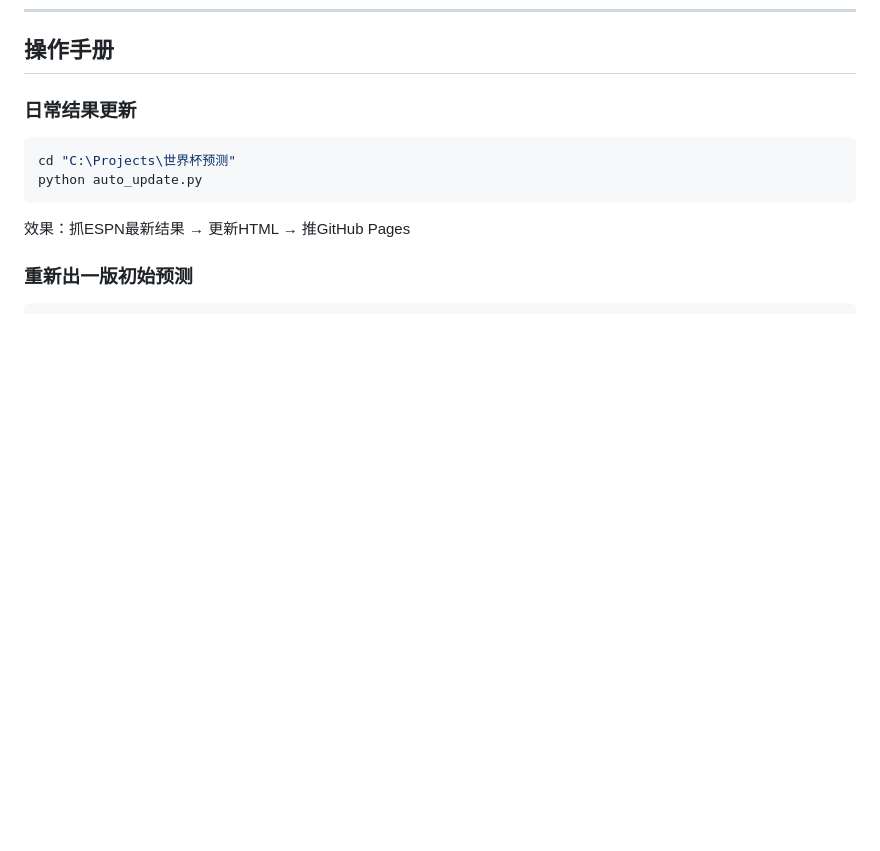
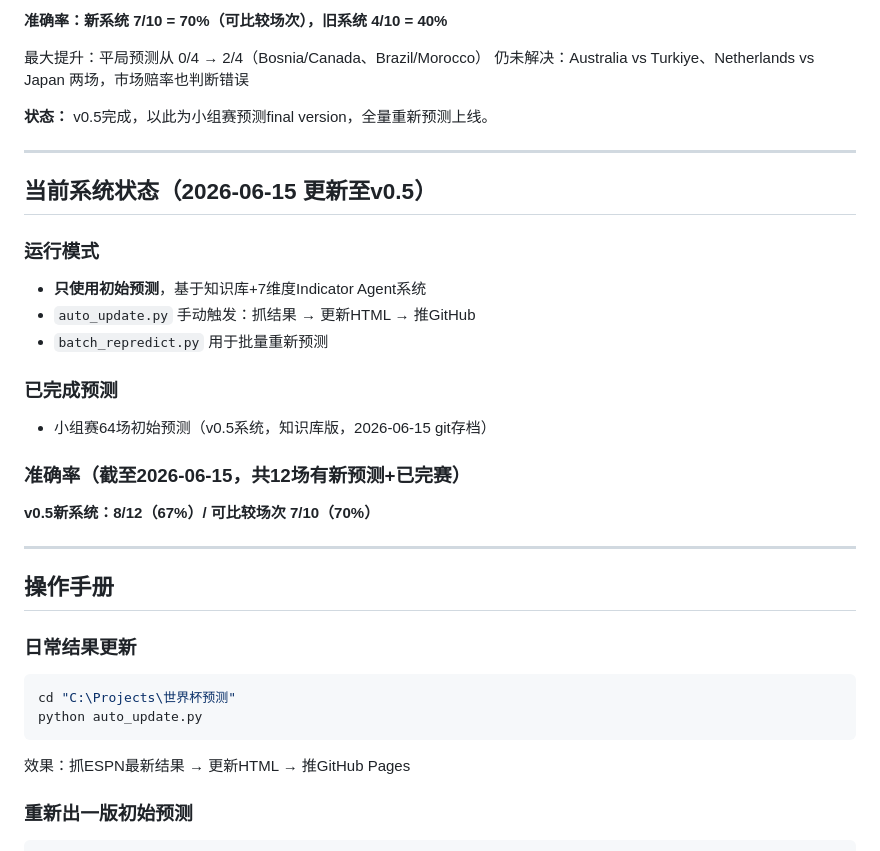
Before and after one commit to 554022647henry-boop/wc2026-predictions, a Markdown page: DEVLOG.md, the part around one of its changes. GitHub-like rendering; blank space fills up the shorter version.

```diff
--- a/DEVLOG.md
+++ b/DEVLOG.md
@@ -260,3 +331,27 @@ order = ['T-30min','T-2h','T-12h','T-24h','initial']
+**准确率：新系统 7/10 = 70%（可比较场次），旧系统 4/10 = 40%**
+
+最大提升：平局预测从 0/4 → 2/4（Bosnia/Canada、Brazil/Morocco）
+仍未解决：Australia vs Turkiye、Netherlands vs Japan 两场，市场赔率也判断错误
+
+**状态：** v0.5完成，以此为小组赛预测final version，全量重新预测上线。
+
+---
+
+## 当前系统状态（2026-06-15 更新至v0.5）
+
+### 运行模式
+- **只使用初始预测**，基于知识库+7维度Indicator Agent系统
+- `auto_update.py` 手动触发：抓结果 → 更新HTML → 推GitHub
+- `batch_repredict.py` 用于批量重新预测
+
+### 已完成预测
+- 小组赛64场初始预测（v0.5系统，知识库版，2026-06-15 git存档）
+
+### 准确率（截至2026-06-15，共12场有新预测+已完赛）
+**v0.5新系统：8/12（67%）/ 可比较场次 7/10（70%）**
+
+---
+
 ## 操作手册
 
 ### 日常结果更新
```
Also changed, not shown: other parts of DEVLOG.md (+71 -0 lines).
